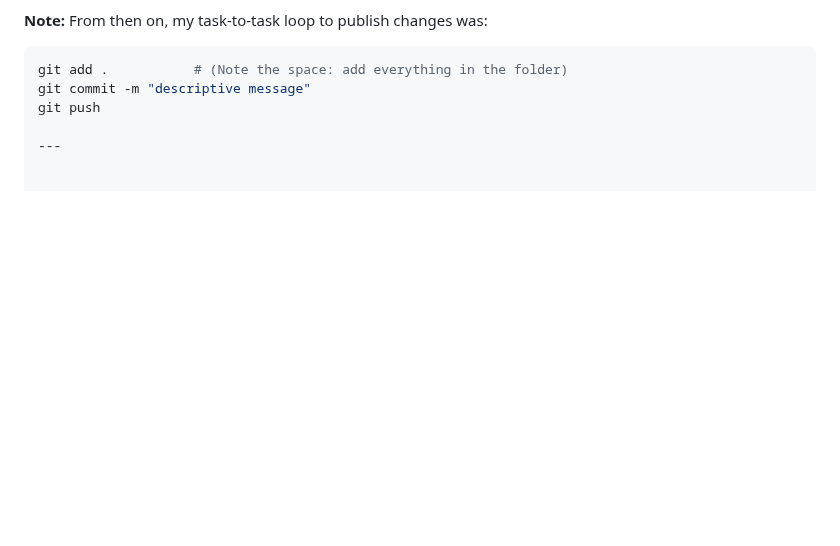
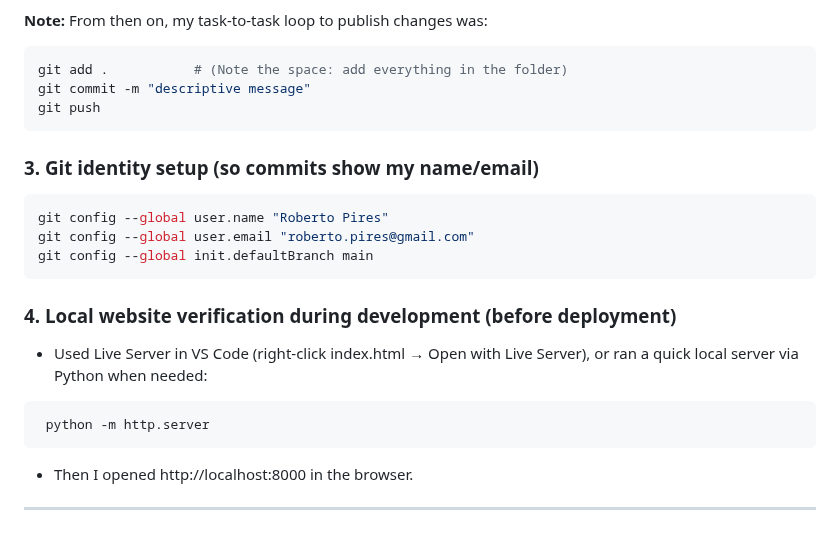
Before and after one commit to rpires71/milestone1, a Markdown page: README.md, the part around the change. Rendered like a GitHub page; blank space fills up the shorter version.

Commit message:
Update README.md
GitHub and Visual Studio Code configuration parts 3 and 4

````diff
--- a/README.md
+++ b/README.md
@@ -3320,5 +3320,23 @@ The following content documents the creation of the `milestone1` repository on G
 git add .           # (Note the space: add everything in the folder)
 git commit -m "descriptive message"
 git push
-
----
+```
+### 3. Git identity setup (so commits show my name/email)
+
+```bash
+git config --global user.name "Roberto Pires"
+git config --global user.email "roberto.pires@gmail.com"
+git config --global init.defaultBranch main
+```
+### 4.	Local website verification during development (before deployment)
+
+- Used Live Server in VS Code (right-click index.html → Open with Live Server), or
+ran a quick local server via Python when needed:
+
+```bash
+ python -m http.server
+```
+- Then I opened http://localhost:8000 in the browser.
+
+
+---
````
